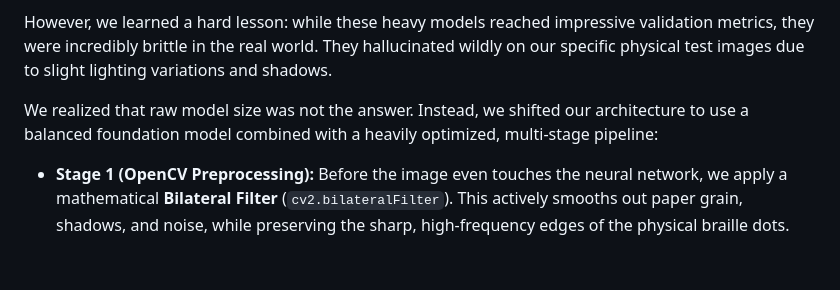
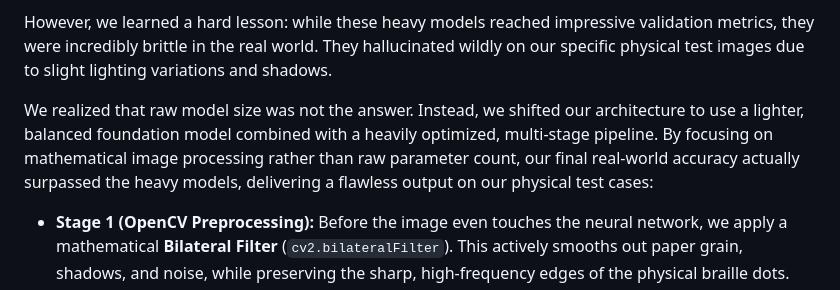
Before and after one commit to SiddGud/braille_hackathon_siddhant, a Markdown page: README.md, the part around the change. Drawn GitHub-style; blank space fills up the shorter version.

Commit message:
docs: clarify that the simple model surpassed 93% accuracy

```diff
--- a/README.md
+++ b/README.md
@@ -33,7 +33,7 @@ Getting the AI smart enough to process real-world physical paper took a massive
 
 However, we learned a hard lesson: while these heavy models reached impressive validation metrics, they were incredibly brittle in the real world. They hallucinated wildly on our specific physical test images due to slight lighting variations and shadows.
 
-We realized that raw model size was not the answer. Instead, we shifted our architecture to use a balanced foundation model combined with a heavily optimized, multi-stage pipeline:
+We realized that raw model size was not the answer. Instead, we shifted our architecture to use a lighter, balanced foundation model combined with a heavily optimized, multi-stage pipeline. By focusing on mathematical image processing rather than raw parameter count, our final real-world accuracy actually surpassed the heavy models, delivering a flawless output on our physical test cases:
 
 * **Stage 1 (OpenCV Preprocessing):** Before the image even touches the neural network, we apply a mathematical **Bilateral Filter** (`cv2.bilateralFilter`). This actively smooths out paper grain, shadows, and noise, while preserving the sharp, high-frequency edges of the physical braille dots.
 * **Stage 2 (Test-Time Augmentation):** We run the YOLO inference with **TTA (Test-Time Augmentation)** enabled, allowing the model to internally scale and evaluate the image at multiple resolutions.
```
